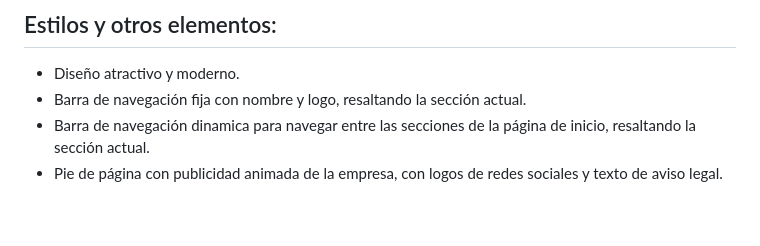
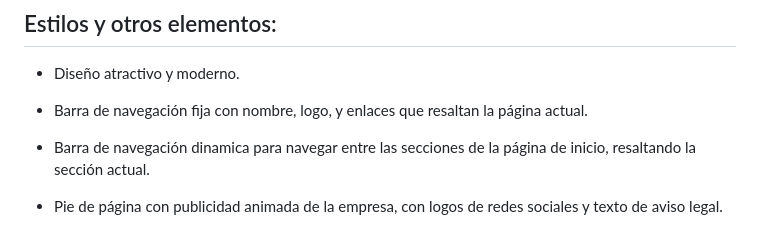
Before and after one commit to tejada1970/trabajo-php-curso-masterd, a Markdown page: README.md, the part around the change. Drawn GitHub-style.

Commit message:
Rectificar contenido de la sección Estilos y otros elementos en el readme

```diff
--- a/README.md
+++ b/README.md
@@ -62,6 +62,9 @@ El acceso a las diferentes páginas y sistemas de gestión dependerá del "rol"
 ## Estilos y otros elementos:
 
 - Diseño atractivo y moderno.
-- Barra de navegación fija con nombre y logo, resaltando la sección actual.
+
+- Barra de navegación fija con nombre, logo, y enlaces que resaltan la página actual.
+
 - Barra de navegación dinamica para navegar entre las secciones de la página de inicio, resaltando la sección actual.
+
 - Pie de página con publicidad animada de la empresa, con logos de redes sociales y texto de aviso legal.
```
